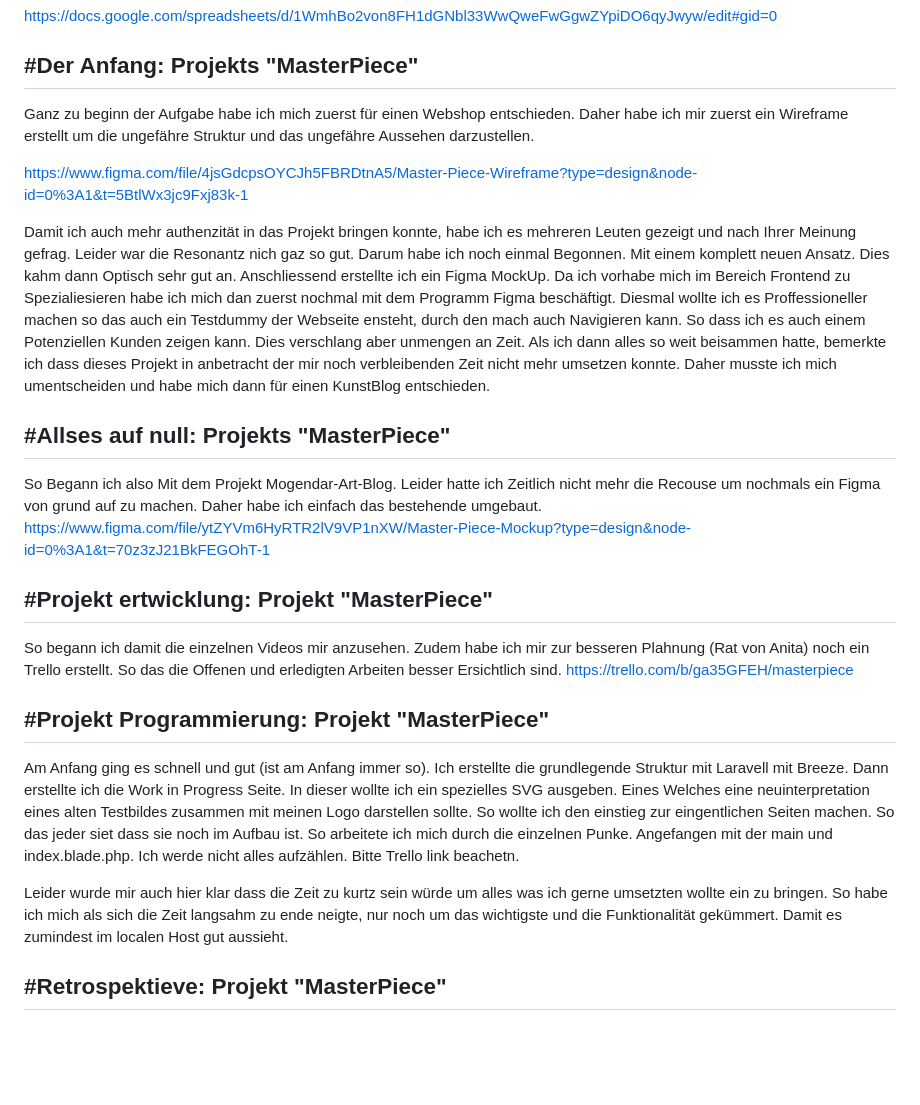
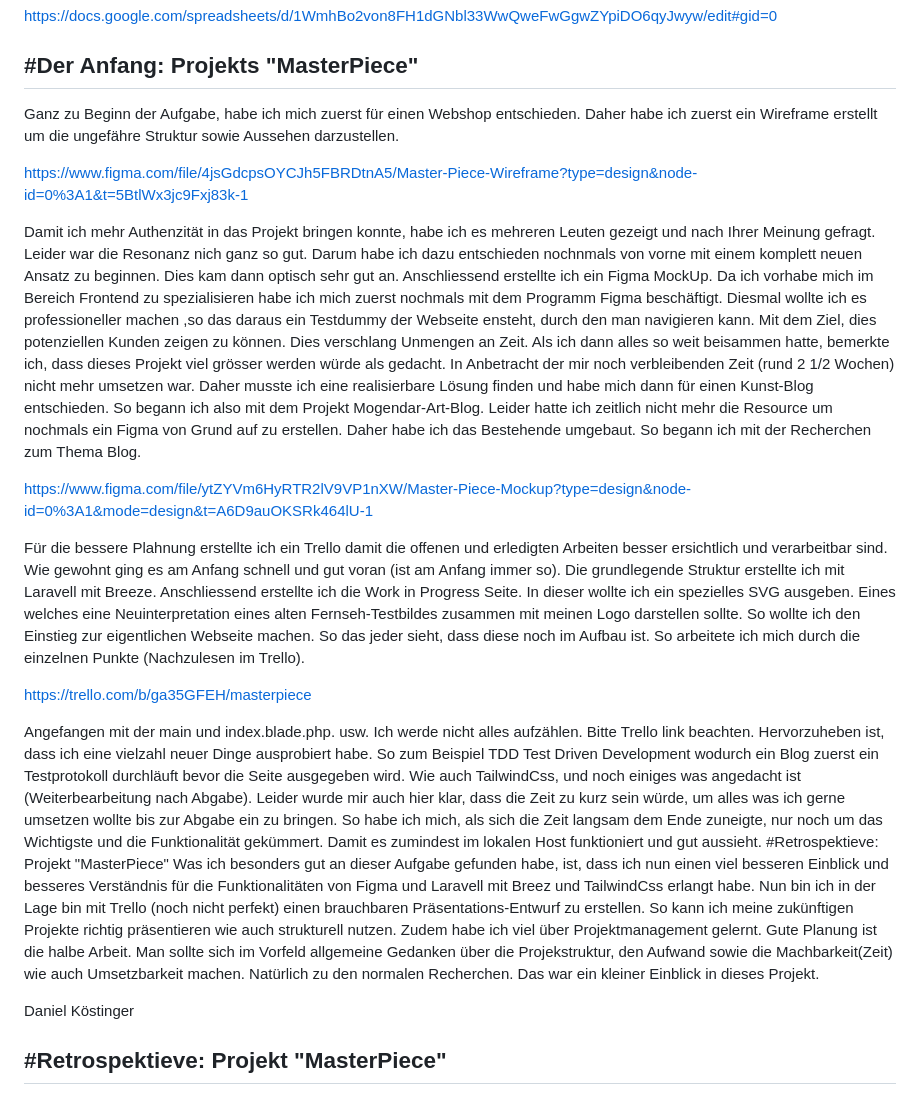
Before and after one commit to DK-Mogendar/masterPiece, a Markdown page: README.md, the part around the change. GitHub-like rendering; blank space fills up the shorter version.

Commit message:
Schlusskorrektur

```diff
--- a/README.md
+++ b/README.md
@@ -12,41 +12,31 @@ https://docs.google.com/spreadsheets/d/1WmhBo2von8FH1dGNbl33WwQweFwGgwZYpiDO6qyJ
 
 #Der Anfang: Projekts "MasterPiece"
 ------------
-Ganz zu beginn der Aufgabe habe ich mich zuerst für einen Webshop entschieden. Daher habe ich mir zuerst ein Wireframe erstellt um die ungefähre Struktur und das ungefähre Aussehen darzustellen.
+Ganz zu Beginn der Aufgabe, habe ich mich zuerst für einen Webshop entschieden. Daher habe ich zuerst ein Wireframe erstellt um die ungefähre Struktur sowie Aussehen darzustellen.
 
 https://www.figma.com/file/4jsGdcpsOYCJh5FBRDtnA5/Master-Piece-Wireframe?type=design&node-id=0%3A1&t=5BtlWx3jc9Fxj83k-1
 
-Damit ich auch mehr authenzität in das Projekt bringen konnte, habe ich es mehreren Leuten gezeigt und nach Ihrer Meinung gefrag.
-Leider war die Resonantz nich gaz so gut. Darum habe ich noch einmal Begonnen. Mit einem komplett neuen Ansatz. Dies kahm dann Optisch sehr gut an.
-Anschliessend erstellte ich ein Figma MockUp.
-Da ich vorhabe mich im Bereich Frontend zu Spezialiesieren habe ich mich dan zuerst nochmal mit dem Programm Figma beschäftigt. Diesmal wollte ich es Proffessioneller machen so das auch ein Testdummy der Webseite ensteht, durch den mach auch Navigieren kann.
-So dass ich es auch einem Potenziellen Kunden zeigen kann. Dies verschlang aber unmengen an Zeit. Als ich dann alles so weit beisammen hatte, bemerkte ich dass dieses Projekt in anbetracht der mir noch verbleibenden Zeit nicht mehr umsetzen konnte.
-Daher musste ich mich umentscheiden und habe mich dann für einen KunstBlog entschieden.
+Damit ich mehr Authenzität in das Projekt bringen konnte, habe ich es mehreren Leuten gezeigt und nach Ihrer Meinung gefragt. Leider war die Resonanz nich ganz so gut. Darum habe ich dazu entschieden nochnmals von vorne mit einem komplett neuen Ansatz zu beginnen. Dies kam dann optisch sehr gut an. Anschliessend erstellte ich ein Figma MockUp.
+Da ich vorhabe mich im Bereich Frontend zu spezialisieren habe ich mich zuerst nochmals mit dem Programm Figma beschäftigt. Diesmal wollte ich es professioneller machen ,so das daraus ein Testdummy der Webseite ensteht, durch den man navigieren kann. Mit dem Ziel, dies potenziellen Kunden zeigen zu können. Dies verschlang Unmengen an Zeit. Als ich dann alles so weit beisammen hatte, bemerkte ich, dass dieses Projekt viel grösser werden würde als gedacht. In Anbetracht der mir noch verbleibenden Zeit (rund 2 1/2 Wochen) nicht mehr umsetzen war. Daher musste ich eine realisierbare Lösung finden und habe mich dann für einen Kunst-Blog entschieden.
+So begann ich also mit dem Projekt Mogendar-Art-Blog. Leider hatte ich zeitlich nicht mehr die Resource um nochmals ein Figma von Grund auf zu erstellen. Daher habe ich das Bestehende umgebaut. So begann ich mit der Recherchen zum Thema Blog.
 
-#Allses auf null: Projekts "MasterPiece"
------------------
-So Begann ich also Mit dem Projekt Mogendar-Art-Blog.
-Leider hatte ich Zeitlich nicht mehr die Recouse um nochmals ein Figma von grund auf zu machen. Daher habe ich einfach das bestehende umgebaut.
-https://www.figma.com/file/ytZYVm6HyRTR2lV9VP1nXW/Master-Piece-Mockup?type=design&node-id=0%3A1&t=70z3zJ21BkFEGOhT-1
+https://www.figma.com/file/ytZYVm6HyRTR2lV9VP1nXW/Master-Piece-Mockup?type=design&node-id=0%3A1&mode=design&t=A6D9auOKSRk464lU-1
+
+Für die bessere Plahnung erstellte ich ein Trello damit die offenen und erledigten Arbeiten besser ersichtlich und verarbeitbar sind.
+Wie gewohnt ging es am Anfang schnell und gut voran (ist am Anfang immer so). Die grundlegende Struktur erstellte ich mit Laravell mit Breeze. Anschliessend erstellte ich die Work in Progress Seite. In dieser wollte ich ein spezielles SVG ausgeben. Eines welches eine Neuinterpretation eines alten Fernseh-Testbildes zusammen mit meinen Logo darstellen sollte. So wollte ich den Einstieg zur eigentlichen Webseite machen. So das jeder sieht, dass diese noch im Aufbau ist. So arbeitete ich mich durch die einzelnen Punkte (Nachzulesen im Trello).
+
+https://trello.com/b/ga35GFEH/masterpiece
+
+Angefangen mit der main und index.blade.php. usw. Ich werde nicht alles aufzählen. Bitte Trello link beachten. Hervorzuheben ist, dass ich eine vielzahl neuer Dinge ausprobiert habe. So zum Beispiel TDD Test Driven Development wodurch ein Blog zuerst ein Testprotokoll durchläuft bevor die Seite ausgegeben wird. Wie auch TailwindCss, und noch einiges was angedacht ist (Weiterbearbeitung nach Abgabe).
+Leider wurde mir auch hier klar, dass die Zeit zu kurz sein würde, um alles was ich gerne umsetzen wollte bis zur Abgabe ein zu bringen. So habe ich mich, als sich die Zeit langsam dem Ende zuneigte, nur noch um das Wichtigste und die Funktionalität gekümmert. Damit es zumindest im lokalen Host funktioniert und gut aussieht.
+#Retrospektieve: Projekt "MasterPiece" Was ich besonders gut an dieser Aufgabe gefunden habe, ist, dass ich nun einen viel besseren Einblick und besseres Verständnis für die Funktionalitäten von Figma und Laravell mit Breez und TailwindCss erlangt habe. Nun bin ich in der Lage bin mit Trello (noch nicht perfekt) einen brauchbaren Präsentations-Entwurf zu erstellen. So kann ich meine zukünftigen Projekte richtig präsentieren wie auch strukturell nutzen. Zudem habe ich viel über Projektmanagement gelernt. Gute Planung ist die halbe Arbeit. Man sollte sich im Vorfeld allgemeine Gedanken über die Projekstruktur, den Aufwand sowie die Machbarkeit(Zeit) wie auch Umsetzbarkeit machen. Natürlich zu den normalen Recherchen.
+Das war ein kleiner Einblick in dieses Projekt.
+
+Daniel Köstinger
 
 
-#Projekt ertwicklung: Projekt "MasterPiece"
----------------------
-So begann ich damit die einzelnen Videos mir anzusehen. Zudem habe ich mir zur besseren Plahnung (Rat von Anita) noch ein Trello erstellt. So das die Offenen und erledigten Arbeiten besser Ersichtlich sind.
-https://trello.com/b/ga35GFEH/masterpiece
 
 
-#Projekt Programmierung: Projekt "MasterPiece"
-------------------------
-Am Anfang ging es schnell und gut (ist am Anfang immer so).
-Ich erstellte die grundlegende Struktur mit Laravell mit Breeze.
-Dann erstellte ich die Work in Progress Seite. In dieser wollte ich ein spezielles SVG ausgeben. Eines Welches eine neuinterpretation eines alten Testbildes zusammen mit meinen Logo darstellen sollte.
-So wollte ich den einstieg zur eingentlichen Seiten machen.
-So das jeder siet dass sie noch im Aufbau ist.
-So arbeitete ich mich durch die einzelnen Punke. Angefangen mit der main und index.blade.php. Ich werde nicht alles aufzählen.
-Bitte Trello link beachetn.
-
-Leider wurde mir auch hier klar dass die Zeit zu kurtz sein würde um alles was ich gerne umsetzten wollte ein zu bringen. So habe ich mich als sich die Zeit langsahm zu ende neigte, nur noch um das wichtigste und die Funktionalität gekümmert. Damit es zumindest im localen Host gut aussieht.
 
 #Retrospektieve: Projekt "MasterPiece"
 ----------------
```
